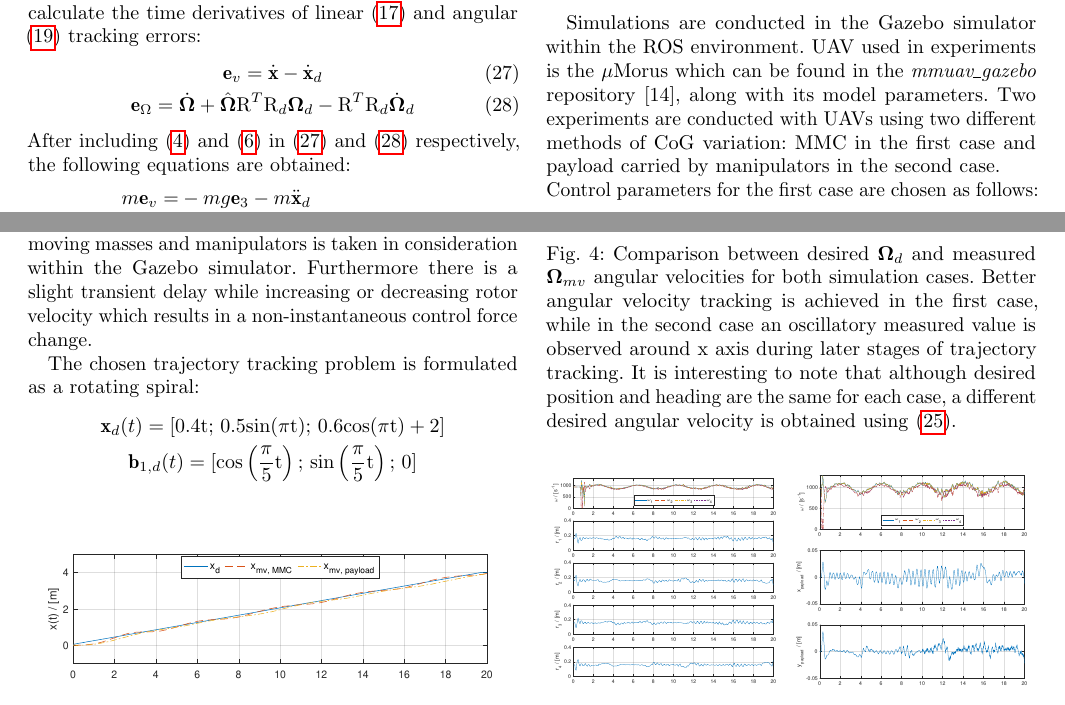
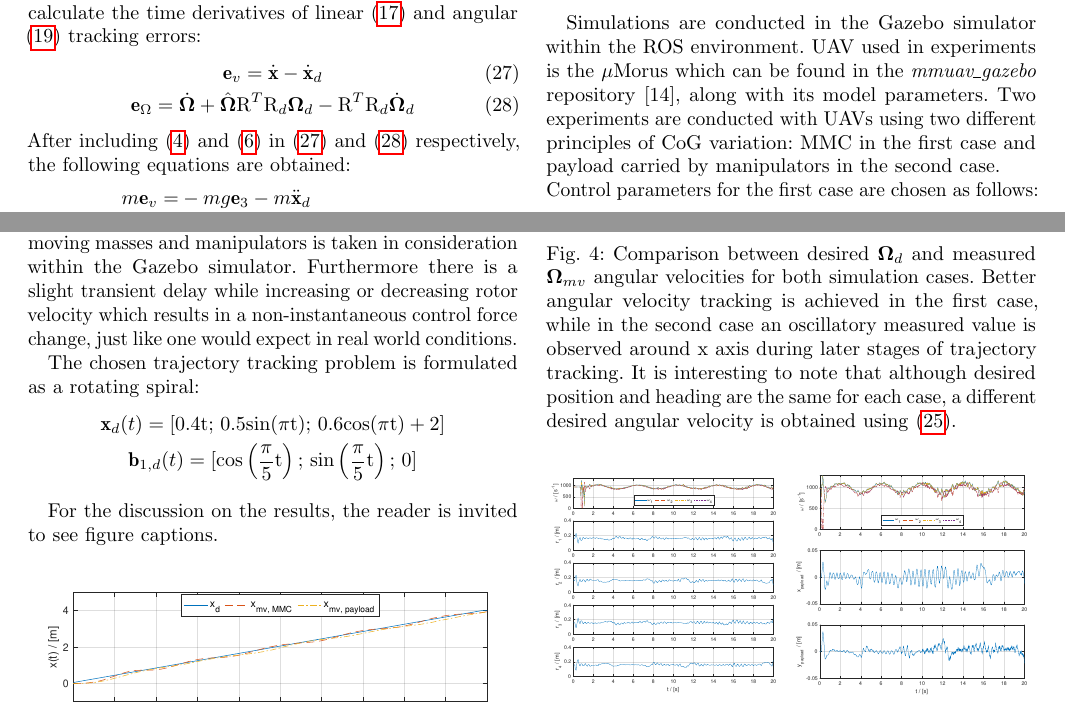
Before and after one commit to lmark1/mmc_geom_clanak, a LaTeX paper (main.tex, which reads content/simulation.tex): two parts of pages 4 and 5 of 7, joined at a grey line, cut so that both start at the same text. Compiled offline with pdfLaTeX.

Commit message:
Update on Overleaf.

```diff
--- a/content/simulation.tex
+++ b/content/simulation.tex
@@ -1,5 +1,5 @@
 \section{Simulation} \label{sec:simulation}
-Simulations are conducted in the Gazebo simulator within the ROS environment. UAV used in experiments is the $\mu$Morus which can be found in the \textit{mmuav\_gazebo} repository \cite{gitLink}, along with its model parameters. Two experiments are conducted with UAVs using two different methods of CoG variation: MMC in the first case and payload carried by manipulators in the second case. \\
+Simulations are conducted in the Gazebo simulator within the ROS environment. UAV used in experiments is the $\mu$Morus which can be found in the \textit{mmuav\_gazebo} repository \cite{gitLink}, along with its model parameters. Two experiments are conducted with UAVs using two different principles of CoG variation: MMC in the first case and payload carried by manipulators in the second case. \\
 Control parameters for the first case are chosen as follows:
 \begin{equation*}
 	\text{k}_x =
@@ -52,12 +52,15 @@ Control parameters for the first case are chosen as follows:
 	\, , \,
 \end{equation*}
 For both cases, initial parameters are obtained by considering the error dynamics \eqref{error_dynamics_linear} and \eqref{error_dynamics_angular} in the equilibrium state. However, they are further tuned with better position tracking performance in mind.\\
-It is important to note that the actuator dynamics of moving masses and manipulators is taken in consideration within the Gazebo simulator. Furthermore there is a slight transient delay while increasing or decreasing rotor velocity which results in a non-instantaneous control force change. \\
+It is important to note that the actuator dynamics of moving masses and manipulators is taken in consideration within the Gazebo simulator. Furthermore there is a slight transient delay while increasing or decreasing rotor velocity which results in a non-instantaneous control force change, just like one would expect in real world conditions. \\
 \indent The chosen trajectory tracking problem is formulated as a rotating spiral:
 \begin{gather*}
 	\textbf{x}_d(t) = [0.4\text{t}; \, 0.5\text{sin}(\pi\text{t}); \, 0.6\text{cos}(\pi\text{t}) + 2] \\
 	\textbf{b}_{1,d}(t) = [\text{cos}\left(\frac{\pi}{5}\text{t}\right); \, \text{sin}\left(\frac{\pi}{5}\text{t}\right); \, 0]
 \end{gather*}
+
+For the discussion on the results, the reader is invited to see figure captions.
+
 \begin{figure}[h!]
 	\centering
 	\includegraphics[width=\columnwidth]{./pictures/both_pos.pdf}
```
Also changed, not shown: content/introduction.tex (+1 -1 lines).
